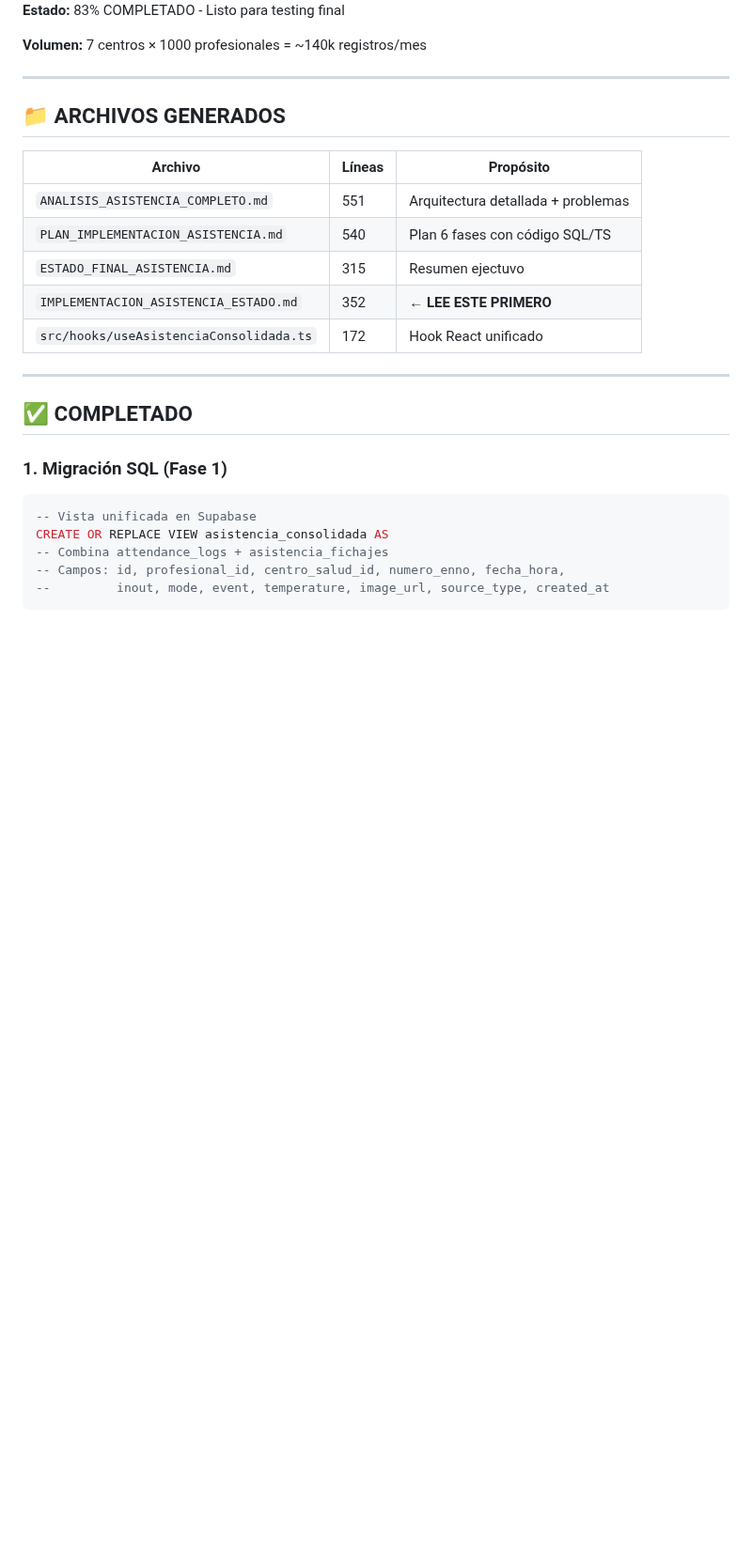
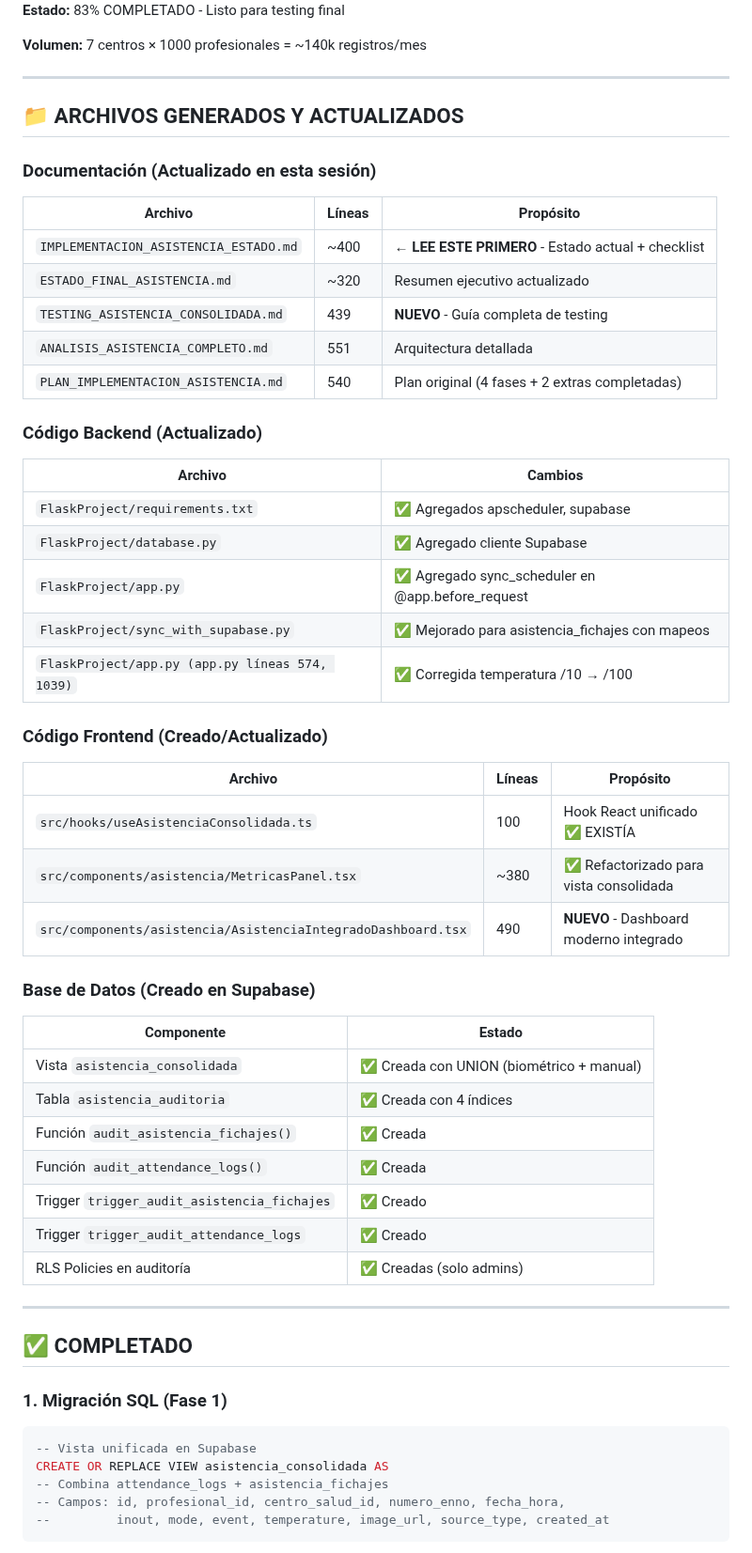
Before and after one commit to crisfroi/ecuatorial-health-dashboard-28d23b44, a Markdown page: README_ASISTENCIA_IMPLEMENTATION.md, the part around the change. Shown at 94% size. GitHub-like rendering; blank space fills up the shorter version.

Commit message:
completionId: cgen-e0de76a3c45640bca5fd2bbe5aad65b2
cgen-e0de76a3c45640bca5fd2bbe5aad65b2

```diff
--- a/README_ASISTENCIA_IMPLEMENTATION.md
+++ b/README_ASISTENCIA_IMPLEMENTATION.md
@@ -16,15 +16,43 @@ Se ha implementado exitosamente una **solución unificada** para el sistema de a
 
 ---
 
-## 📁 ARCHIVOS GENERADOS
+## 📁 ARCHIVOS GENERADOS Y ACTUALIZADOS
 
+### Documentación (Actualizado en esta sesión)
 | Archivo | Líneas | Propósito |
 |---------|--------|----------|
-| `ANALISIS_ASISTENCIA_COMPLETO.md` | 551 | Arquitectura detallada + problemas |
-| `PLAN_IMPLEMENTACION_ASISTENCIA.md` | 540 | Plan 6 fases con código SQL/TS |
-| `ESTADO_FINAL_ASISTENCIA.md` | 315 | Resumen ejectuvo |
-| `IMPLEMENTACION_ASISTENCIA_ESTADO.md` | 352 | **← LEE ESTE PRIMERO** |
-| `src/hooks/useAsistenciaConsolidada.ts` | 172 | Hook React unificado |
+| `IMPLEMENTACION_ASISTENCIA_ESTADO.md` | ~400 | **← LEE ESTE PRIMERO** - Estado actual + checklist |
+| `ESTADO_FINAL_ASISTENCIA.md` | ~320 | Resumen ejecutivo actualizado |
+| `TESTING_ASISTENCIA_CONSOLIDADA.md` | 439 | **NUEVO** - Guía completa de testing |
+| `ANALISIS_ASISTENCIA_COMPLETO.md` | 551 | Arquitectura detallada |
+| `PLAN_IMPLEMENTACION_ASISTENCIA.md` | 540 | Plan original (4 fases + 2 extras completadas) |
+
+### Código Backend (Actualizado)
+| Archivo | Cambios |
+|---------|---------|
+| `FlaskProject/requirements.txt` | ✅ Agregados apscheduler, supabase |
+| `FlaskProject/database.py` | ✅ Agregado cliente Supabase |
+| `FlaskProject/app.py` | ✅ Agregado sync_scheduler en @app.before_request |
+| `FlaskProject/sync_with_supabase.py` | ✅ Mejorado para asistencia_fichajes con mapeos |
+| `FlaskProject/app.py (app.py líneas 574, 1039)` | ✅ Corregida temperatura /10 → /100 |
+
+### Código Frontend (Creado/Actualizado)
+| Archivo | Líneas | Propósito |
+|---------|--------|----------|
+| `src/hooks/useAsistenciaConsolidada.ts` | 100 | Hook React unificado ✅ EXISTÍA |
+| `src/components/asistencia/MetricasPanel.tsx` | ~380 | ✅ Refactorizado para vista consolidada |
+| `src/components/asistencia/AsistenciaIntegradoDashboard.tsx` | 490 | **NUEVO** - Dashboard moderno integrado |
+
+### Base de Datos (Creado en Supabase)
+| Componente | Estado |
+|-----------|--------|
+| Vista `asistencia_consolidada` | ✅ Creada con UNION (biométrico + manual) |
+| Tabla `asistencia_auditoria` | ✅ Creada con 4 índices |
+| Función `audit_asistencia_fichajes()` | ✅ Creada |
+| Función `audit_attendance_logs()` | ✅ Creada |
+| Trigger `trigger_audit_asistencia_fichajes` | ✅ Creado |
+| Trigger `trigger_audit_attendance_logs` | ✅ Creado |
+| RLS Policies en auditoría | ✅ Creadas (solo admins) |
 
 ---
 
```
